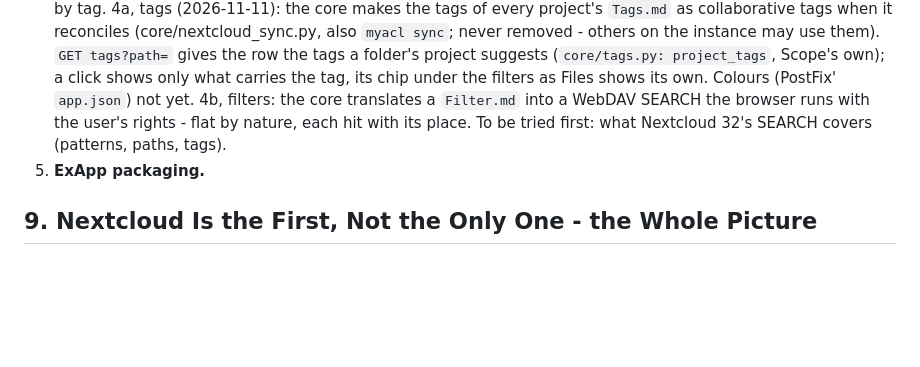
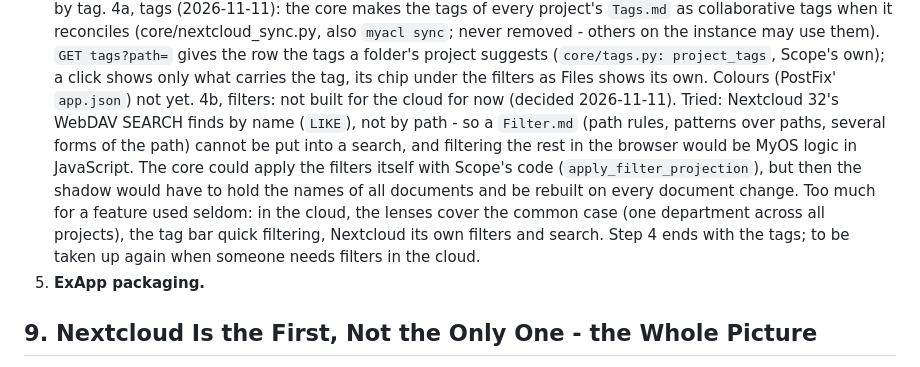
Before and after one commit to Palmstroemen/MyOS, a Markdown page: cloud/nextcloud/Designdocument MyOS Core Service.md, the part around the change. Drawn GitHub-style; blank space fills up the shorter version.

```diff
--- a/cloud/nextcloud/Designdocument MyOS Core Service.md
+++ b/cloud/nextcloud/Designdocument MyOS Core Service.md
@@ -208,9 +208,15 @@ the most and risk the least - the core sets no rules and writes nothing.
    folder's project suggests (`core/tags.py: project_tags`, Scope's own); a click shows only
    what carries the tag, its chip under the filters as Files shows its own. Colours (PostFix'
    `app.json`) not yet.
-   4b, filters: the core translates a `Filter.md` into a WebDAV SEARCH the browser runs with
-   the user's rights - flat by nature, each hit with its place. To be tried first: what
-   Nextcloud 32's SEARCH covers (patterns, paths, tags).
+   4b, filters: not built for the cloud for now (decided 2026-11-11). Tried: Nextcloud 32's
+   WebDAV SEARCH finds by name (`LIKE`), not by path - so a `Filter.md` (path rules, patterns
+   over paths, several forms of the path) cannot be put into a search, and filtering the rest
+   in the browser would be MyOS logic in JavaScript. The core could apply the filters itself
+   with Scope's code (`apply_filter_projection`), but then the shadow would have to hold the
+   names of all documents and be rebuilt on every document change. Too much for a feature
+   used seldom: in the cloud, the lenses cover the common case (one department across all
+   projects), the tag bar quick filtering, Nextcloud its own filters and search. Step 4 ends
+   with the tags; to be taken up again when someone needs filters in the cloud.
 5. **ExApp packaging.**
 
 ## 9. Nextcloud Is the First, Not the Only One - the Whole Picture
```
Also changed, not shown: ProjectLogbook.md (+7 -2 lines).
